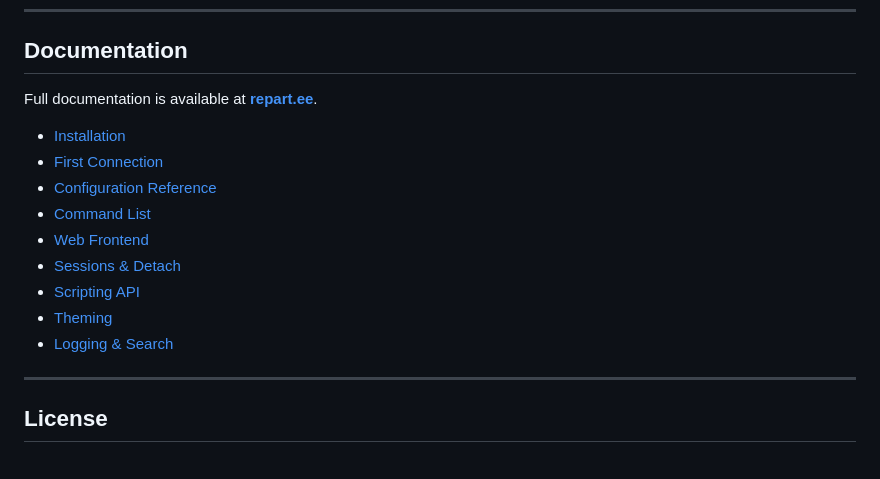
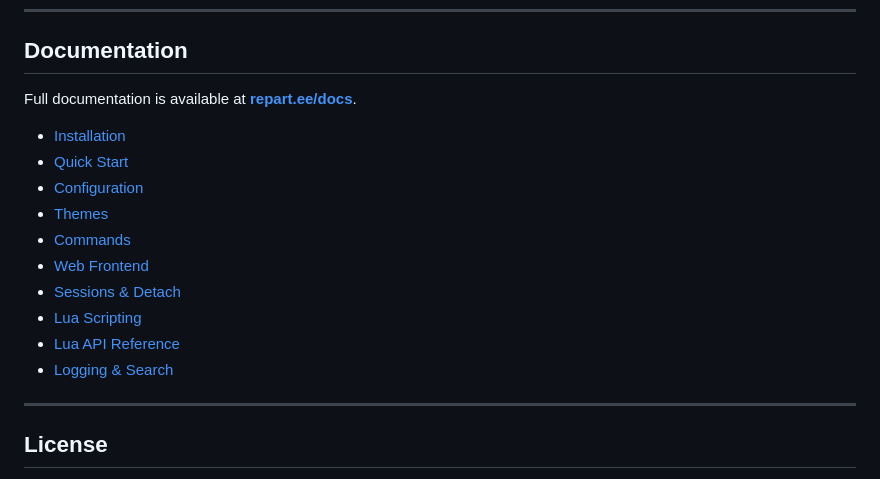
Before and after one commit to outragedevs/repartee, a Markdown page: README.md, the part around the change. GitHub-like rendering.

Commit message:
docs: fix README doc links to match repart.ee/docs structure
Co-Authored-By: Claude Opus 4.6 (1M context) <noreply@anthropic.com>

```diff
--- a/README.md
+++ b/README.md
@@ -221,17 +221,18 @@ theme = "mytheme"
 
 ## Documentation
 
-Full documentation is available at **[repart.ee](https://repart.ee/)**.
+Full documentation is available at **[repart.ee/docs](https://repart.ee/docs)**.
 
-- [Installation](https://repart.ee/installation.html)
-- [First Connection](https://repart.ee/first-connection.html)
-- [Configuration Reference](https://repart.ee/configuration.html)
-- [Command List](https://repart.ee/commands.html)
-- [Web Frontend](https://repart.ee/web-frontend.html)
-- [Sessions & Detach](https://repart.ee/sessions.html)
-- [Scripting API](https://repart.ee/scripting-api.html)
-- [Theming](https://repart.ee/theming.html)
-- [Logging & Search](https://repart.ee/logging.html)
+- [Installation](https://repart.ee/docs/installation)
+- [Quick Start](https://repart.ee/docs/quick-start)
+- [Configuration](https://repart.ee/docs/configuration)
+- [Themes](https://repart.ee/docs/configuration/themes)
+- [Commands](https://repart.ee/docs/reference/commands)
+- [Web Frontend](https://repart.ee/docs/features/web-frontend)
+- [Sessions & Detach](https://repart.ee/docs/features/sessions)
+- [Lua Scripting](https://repart.ee/docs/features/lua-scripting)
+- [Lua API Reference](https://repart.ee/docs/reference/lua-api)
+- [Logging & Search](https://repart.ee/docs/features/logging)
 
 ---
 
```
